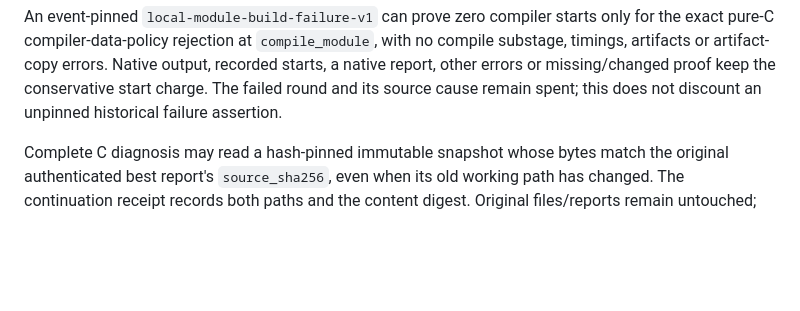
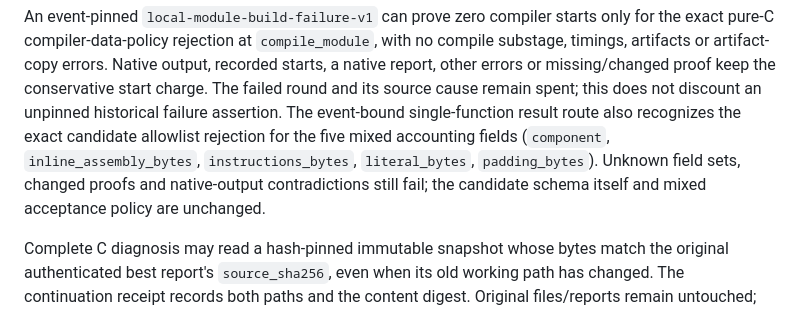
Before and after one commit to ffta-decomp/fftadecomp, a Markdown page: docs/recovery-workflow-cli.md, the part around the change. GitHub-like rendering; blank space fills up the shorter version.

Commit message:
Clarify mixed accounting precompiler evidence

```diff
--- a/docs/recovery-workflow-cli.md
+++ b/docs/recovery-workflow-cli.md
@@ -170,6 +170,11 @@ with no compile substage, timings, artifacts or artifact-copy errors. Native
 output, recorded starts, a native report, other errors or missing/changed proof
 keep the conservative start charge. The failed round and its source cause
 remain spent; this does not discount an unpinned historical failure assertion.
+The event-bound single-function result route also recognizes the exact candidate
+allowlist rejection for the five mixed accounting fields (`component`,
+`inline_assembly_bytes`, `instructions_bytes`, `literal_bytes`, `padding_bytes`).
+Unknown field sets, changed proofs and native-output contradictions still fail;
+the candidate schema itself and mixed acceptance policy are unchanged.
 
 Complete C diagnosis may read a hash-pinned immutable snapshot whose bytes match
 the original authenticated best report's `source_sha256`, even when its old
```
